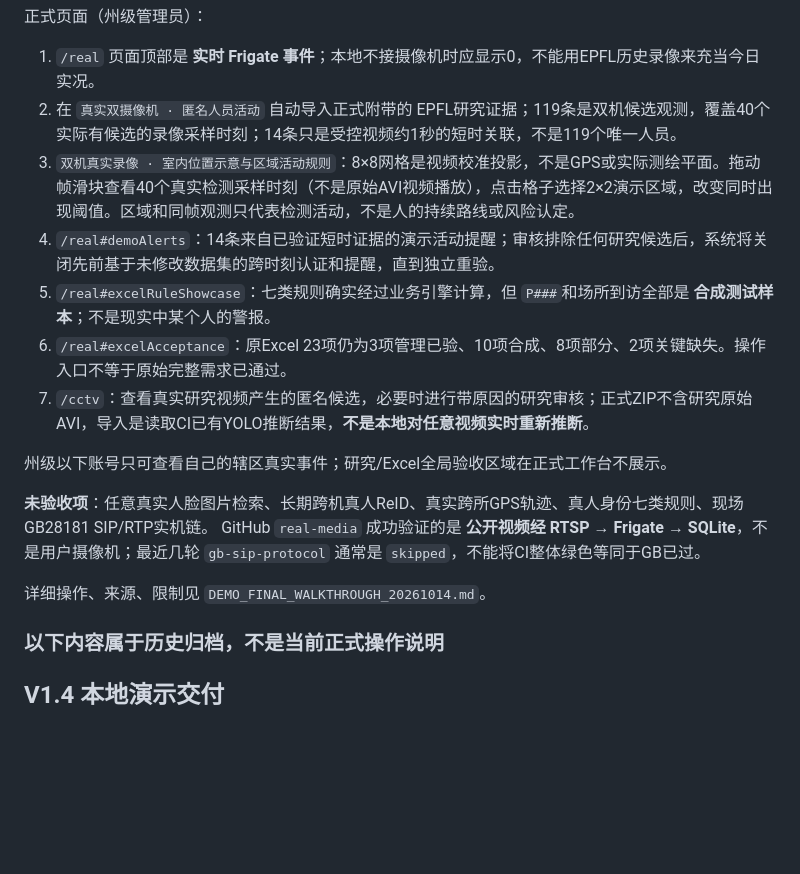
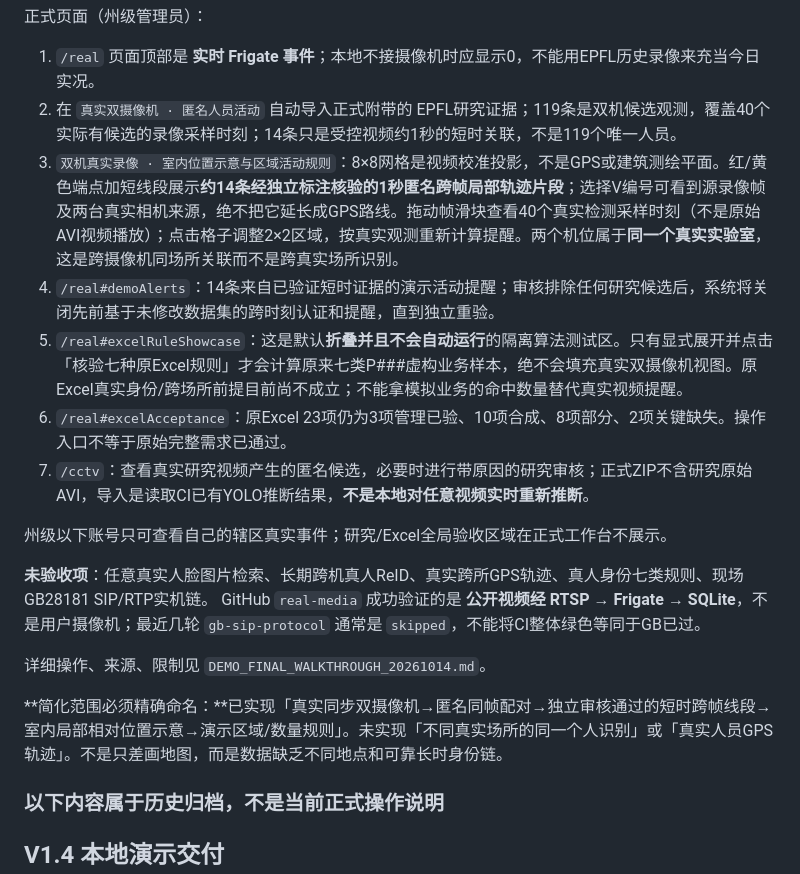
Before and after one commit to yituanxing/test3, a Markdown page: README.md, the part around the change. GitHub-like rendering; blank space fills up the shorter version.

Commit message:
docs(real): explain fulfilled short same-site cross-camera / local trail simplification, not fake cross-site GPS [epfl-only]

```diff
--- a/README.md
+++ b/README.md
@@ -75,9 +75,9 @@ SQLite；最终在 `/real` 查看摄像机、UTC 时间、Frigate 事件 ID、
 
 1. `/real` 页面顶部是 **实时 Frigate 事件**；本地不接摄像机时应显示0，不能用EPFL历史录像来充当今日实况。
 2. 在 `真实双摄像机 · 匿名人员活动` 自动导入正式附带的 EPFL研究证据；119条是双机候选观测，覆盖40个实际有候选的录像采样时刻；14条只是受控视频约1秒的短时关联，不是119个唯一人员。
-3. `双机真实录像 · 室内位置示意与区域活动规则`：8×8网格是视频校准投影，不是GPS或实际测绘平面。拖动帧滑块查看40个真实检测采样时刻（不是原始AVI视频播放），点击格子选择2×2演示区域，改变同时出现阈值。区域和同帧观测只代表检测活动，不是人的持续路线或风险认定。
+3. `双机真实录像 · 室内位置示意与区域活动规则`：8×8网格是视频校准投影，不是GPS或建筑测绘平面。红/黄色端点加短线段展示**约14条经独立标注核验的1秒匿名跨帧局部轨迹片段**；选择V编号可看到源录像帧及两台真实相机来源，绝不把它延长成GPS路线。拖动帧滑块查看40个真实检测采样时刻（不是原始AVI视频播放）；点击格子调整2×2区域，按真实观测重新计算提醒。两个机位属于**同一个真实实验室**，这是跨摄像机同场所关联而不是跨真实场所识别。
 4. `/real#demoAlerts`：14条来自已验证短时证据的演示活动提醒；审核排除任何研究候选后，系统将关闭先前基于未修改数据集的跨时刻认证和提醒，直到独立重验。
-5. `/real#excelRuleShowcase`：七类规则确实经过业务引擎计算，但 `P###`和场所到访全部是 **合成测试样本**；不是现实中某个人的警报。
+5. `/real#excelRuleShowcase`：这是默认**折叠并且不会自动运行**的隔离算法测试区。只有显式展开并点击「核验七种原Excel规则」才会计算原来七类P###虚构业务样本，绝不会填充真实双摄像机视图。原Excel真实身份/跨场所前提目前尚不成立；不能拿模拟业务的命中数量替代真实视频提醒。
 6. `/real#excelAcceptance`：原Excel 23项仍为3项管理已验、10项合成、8项部分、2项关键缺失。操作入口不等于原始完整需求已通过。
 7. `/cctv`：查看真实研究视频产生的匿名候选，必要时进行带原因的研究审核；正式ZIP不含研究原始AVI，导入是读取CI已有YOLO推断结果，**不是本地对任意视频实时重新推断**。
 
@@ -87,6 +87,8 @@ SQLite；最终在 `/real` 查看摄像机、UTC 时间、Frigate 事件 ID、
 GitHub `real-media` 成功验证的是 **公开视频经 RTSP → Frigate → SQLite**，不是用户摄像机；最近几轮 `gb-sip-protocol` 通常是 `skipped`，不能将CI整体绿色等同于GB已过。
 
 详细操作、来源、限制见 `DEMO_FINAL_WALKTHROUGH_20261014.md`。
+
+**简化范围必须精确命名：**已实现「真实同步双摄像机→匿名同帧配对→独立审核通过的短时跨帧线段→室内局部相对位置示意→演示区域/数量规则」。未实现「不同真实场所的同一个人识别」或「真实人员GPS轨迹」。不是只差画地图，而是数据缺乏不同地点和可靠长时身份链。
 
 ### 以下内容属于历史归档，不是当前正式操作说明
 ## V1.4 本地演示交付
```
